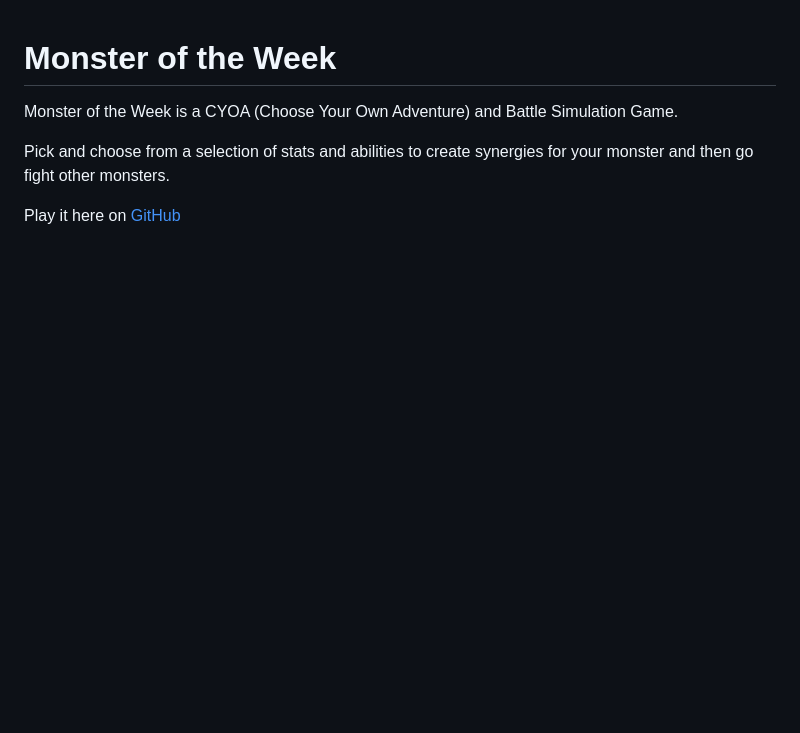
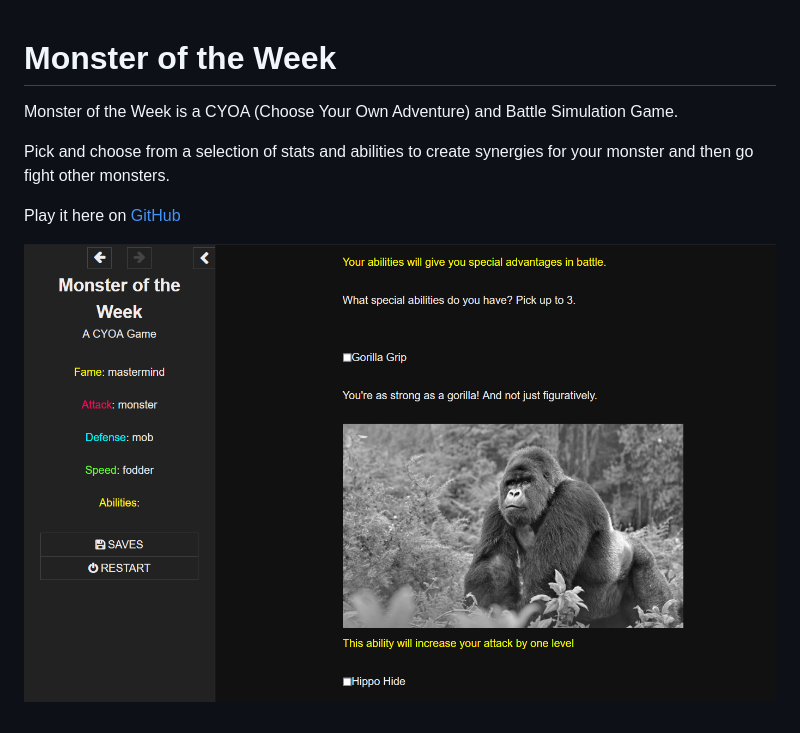
Before and after one commit to samjwu/MonsteroftheWeek, a Markdown page: README.md, the part around the change. GitHub-like rendering; pictures changed too: screenshot.PNG (added); blank space fills up the shorter version.

Commit message:
update readme with screenshot

```diff
--- a/README.md
+++ b/README.md
@@ -5,3 +5,5 @@ Monster of the Week is a CYOA (Choose Your Own Adventure) and Battle Simulation
 Pick and choose from a selection of stats and abilities to create synergies for your monster and then go fight other monsters.
 
 Play it here on [GitHub](https://samjwu.github.io/MonsteroftheWeek/)
+
+![Screenshot](screenshot.PNG)
```
